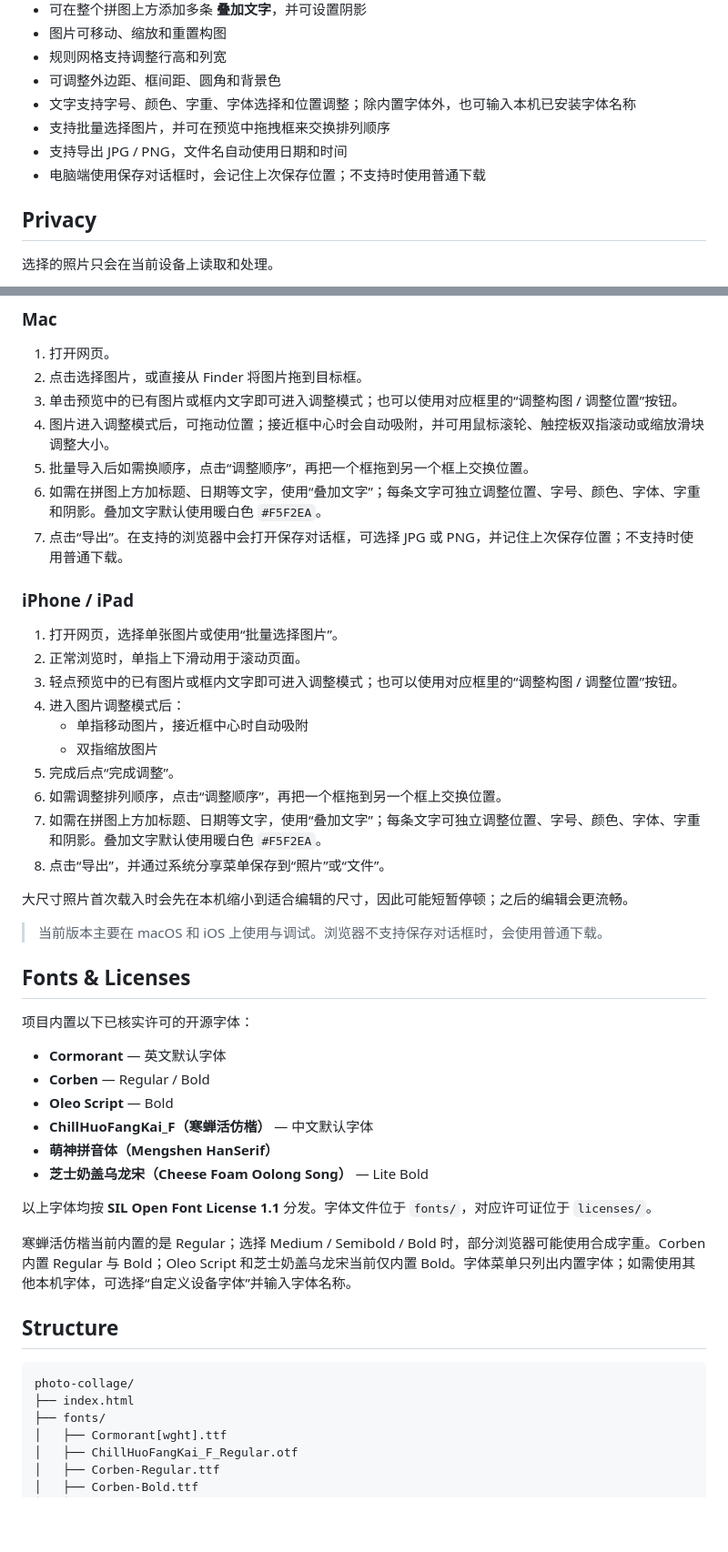
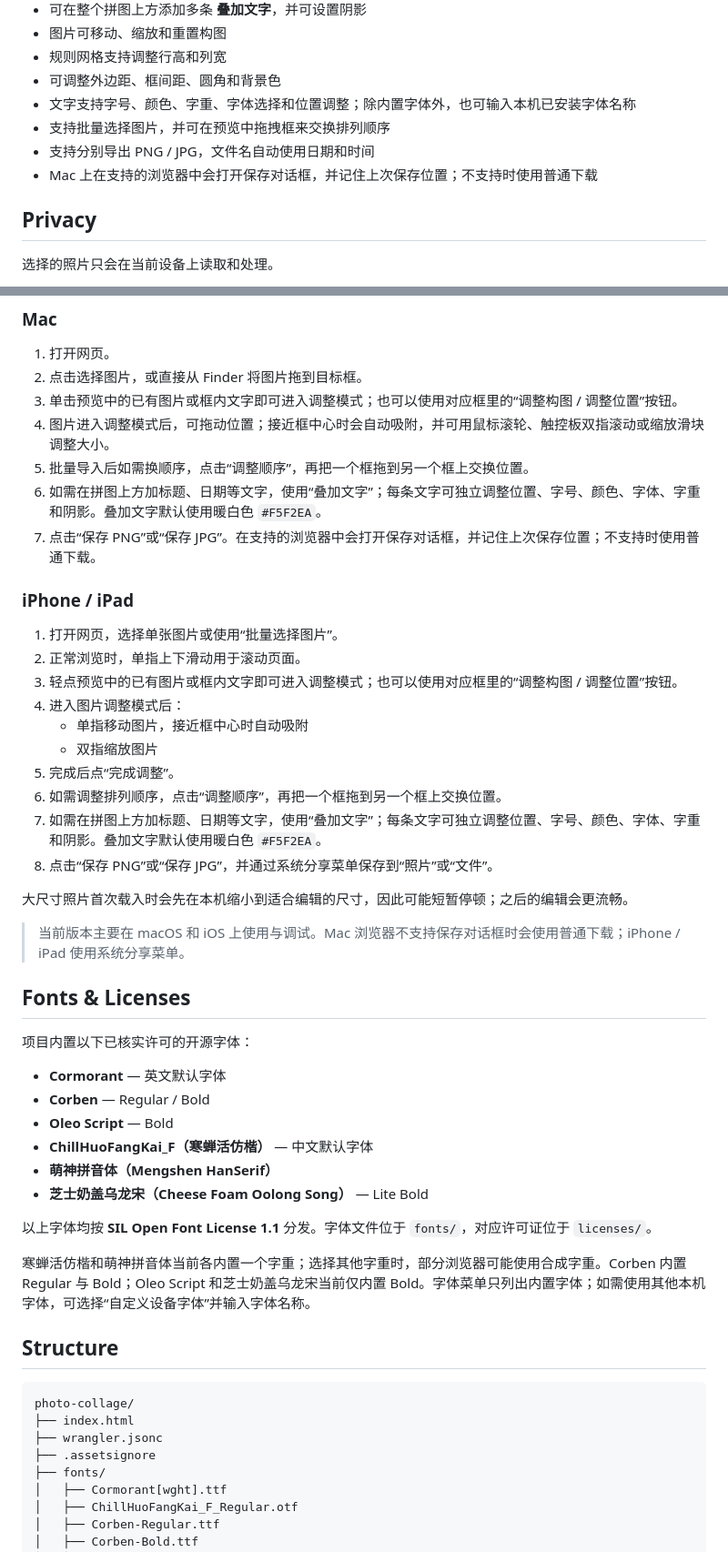
Before and after one commit to FourthLetter63/photo-collage, a Markdown page: README.md, 2 parts joined by grey strips. Shown at 91% size. GitHub-like rendering; blank space fills up the shorter version.

Commit message:
Audit README for current behavior

````diff
--- a/README.md
+++ b/README.md
@@ -15,8 +15,8 @@
 - 可调整外边距、框间距、圆角和背景色
 - 文字支持字号、颜色、字重、字体选择和位置调整；除内置字体外，也可输入本机已安装字体名称
 - 支持批量选择图片，并可在预览中拖拽框来交换排列顺序
-- 支持导出 JPG / PNG，文件名自动使用日期和时间
-- 电脑端使用保存对话框时，会记住上次保存位置；不支持时使用普通下载
+- 支持分别导出 PNG / JPG，文件名自动使用日期和时间
+- Mac 上在支持的浏览器中会打开保存对话框，并记住上次保存位置；不支持时使用普通下载
 
 ## Privacy
 
@@ -34,7 +34,7 @@
 4. 图片进入调整模式后，可拖动位置；接近框中心时会自动吸附，并可用鼠标滚轮、触控板双指滚动或缩放滑块调整大小。
 5. 批量导入后如需换顺序，点击“调整顺序”，再把一个框拖到另一个框上交换位置。
 6. 如需在拼图上方加标题、日期等文字，使用“叠加文字”；每条文字可独立调整位置、字号、颜色、字体、字重和阴影。叠加文字默认使用暖白色 `#F5F2EA`。
-7. 点击“导出”。在支持的浏览器中会打开保存对话框，可选择 JPG 或 PNG，并记住上次保存位置；不支持时使用普通下载。
+7. 点击“保存 PNG”或“保存 JPG”。在支持的浏览器中会打开保存对话框，并记住上次保存位置；不支持时使用普通下载。
 
 ### iPhone / iPad
 
@@ -47,11 +47,11 @@
 5. 完成后点“完成调整”。
 6. 如需调整排列顺序，点击“调整顺序”，再把一个框拖到另一个框上交换位置。
 7. 如需在拼图上方加标题、日期等文字，使用“叠加文字”；每条文字可独立调整位置、字号、颜色、字体、字重和阴影。叠加文字默认使用暖白色 `#F5F2EA`。
-8. 点击“导出”，并通过系统分享菜单保存到“照片”或“文件”。
+8. 点击“保存 PNG”或“保存 JPG”，并通过系统分享菜单保存到“照片”或“文件”。
 
 大尺寸照片首次载入时会先在本机缩小到适合编辑的尺寸，因此可能短暂停顿；之后的编辑会更流畅。
 
-> 当前版本主要在 macOS 和 iOS 上使用与调试。浏览器不支持保存对话框时，会使用普通下载。
+> 当前版本主要在 macOS 和 iOS 上使用与调试。Mac 浏览器不支持保存对话框时会使用普通下载；iPhone / iPad 使用系统分享菜单。
 
 ## Fonts & Licenses
 
@@ -66,13 +66,15 @@
 
 以上字体均按 **SIL Open Font License 1.1** 分发。字体文件位于 `fonts/`，对应许可证位于 `licenses/`。
 
-寒蝉活仿楷当前内置的是 Regular；选择 Medium / Semibold / Bold 时，部分浏览器可能使用合成字重。Corben 内置 Regular 与 Bold；Oleo Script 和芝士奶盖乌龙宋当前仅内置 Bold。字体菜单只列出内置字体；如需使用其他本机字体，可选择“自定义设备字体”并输入字体名称。
+寒蝉活仿楷和萌神拼音体当前各内置一个字重；选择其他字重时，部分浏览器可能使用合成字重。Corben 内置 Regular 与 Bold；Oleo Script 和芝士奶盖乌龙宋当前仅内置 Bold。字体菜单只列出内置字体；如需使用其他本机字体，可选择“自定义设备字体”并输入字体名称。
 
 ## Structure
 
 ```text
 photo-collage/
 ├── index.html
+├── wrangler.jsonc
+├── .assetsignore
 ├── fonts/
 │   ├── Cormorant[wght].ttf
 │   ├── ChillHuoFangKai_F_Regular.otf
````
